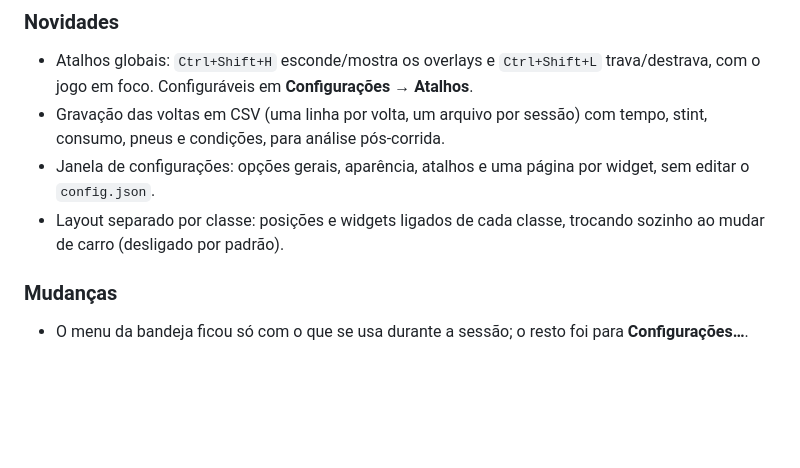
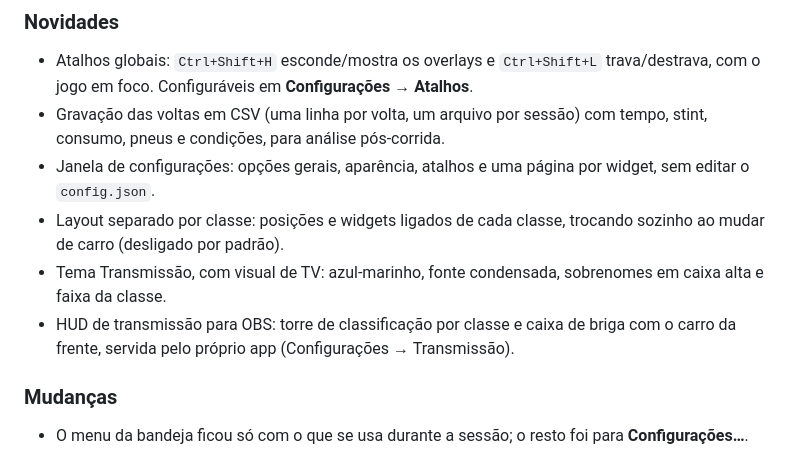
Before and after one commit to Vinii225/dmt-overlay, a Markdown page: CHANGELOG.md, the part around the change. Rendered like a GitHub page; blank space fills up the shorter version.

```diff
--- a/CHANGELOG.md
+++ b/CHANGELOG.md
@@ -10,6 +10,8 @@ Todas as mudanças relevantes do projeto. O formato segue o [Keep a Changelog](h
 - Gravação das voltas em CSV (uma linha por volta, um arquivo por sessão) com tempo, stint, consumo, pneus e condições, para análise pós-corrida.
 - Janela de configurações: opções gerais, aparência, atalhos e uma página por widget, sem editar o `config.json`.
 - Layout separado por classe: posições e widgets ligados de cada classe, trocando sozinho ao mudar de carro (desligado por padrão).
+- Tema Transmissão, com visual de TV: azul-marinho, fonte condensada, sobrenomes em caixa alta e faixa da classe.
+- HUD de transmissão para OBS: torre de classificação por classe e caixa de briga com o carro da frente, servida pelo próprio app (Configurações → Transmissão).
 
 ### Mudanças
 
```
Also changed, not shown: README.md (+24 -2 lines), docs/hud.png (added), docs/tema-transmissao.png (added), 7 other files.
